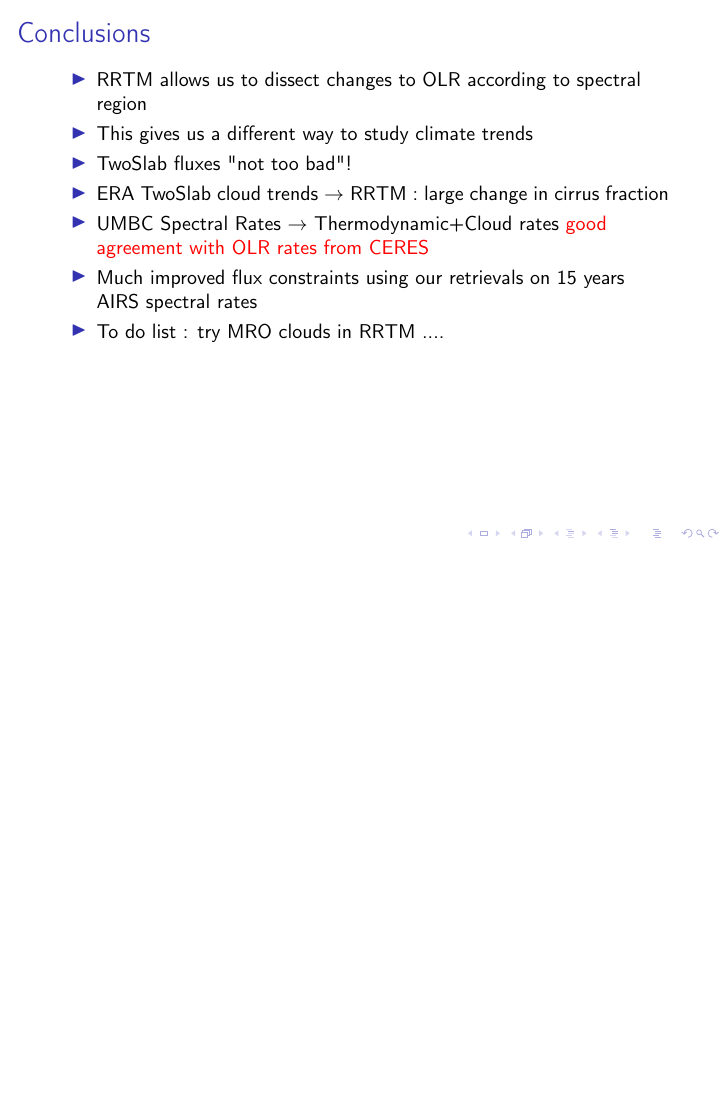
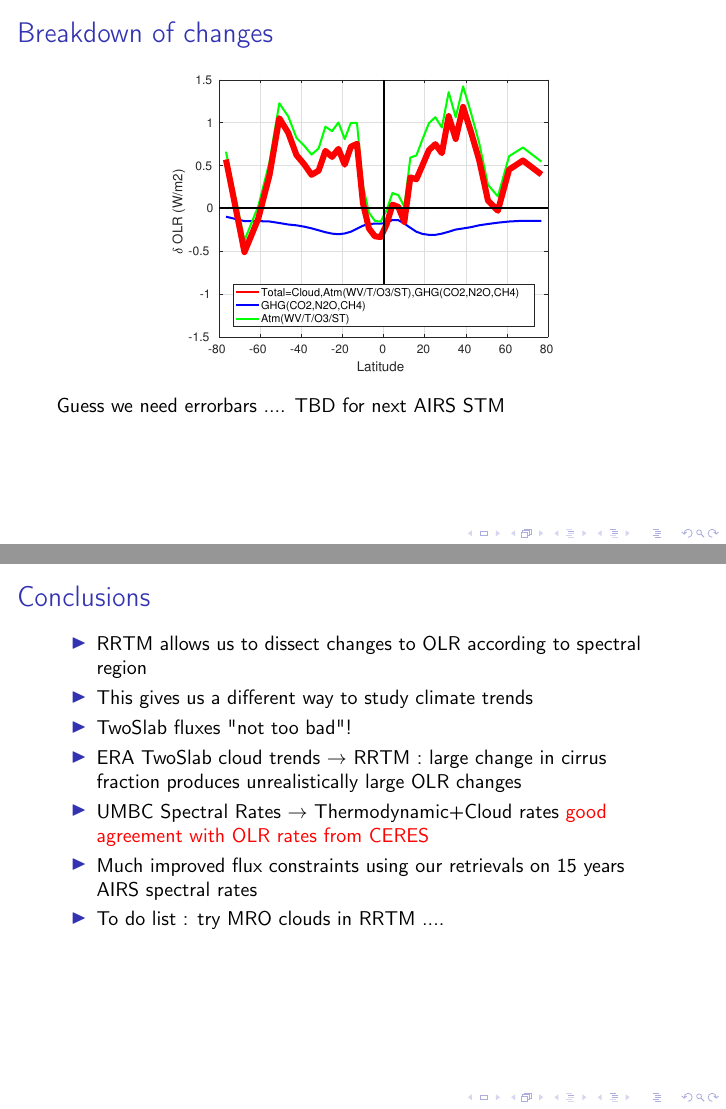
Before and after one commit to strow/airs_stm_oct18, LaTeX slides (Flux/sergio_flux.tex): page 16 of 16 before the commit and pages 16 and 17 of 17 after it, the two joined at a grey line, the shorter picture padded with empty space. Compiled offline with pdfLaTeX; a LaTeX package or settings file that is missing is left out.

Commit message:
SSM : minor fixes plus one more UMBC flux breakdown slide

```diff
--- a/Flux/sergio_flux.tex
+++ b/Flux/sergio_flux.tex
@@ -284,6 +284,14 @@
   \end{center}
  Guess we need errorbars .... TBD for next AIRS STM
 \end{frame}
+
+\begin{frame}
+  \frametitle{Breakdown of changes}
+  \begin{center}
+    \noindent\includegraphics[width=0.625\linewidth]{Figs/umbc_total_vs_atm_vs_GHG.pdf}
+  \end{center}
+ Guess we need errorbars .... TBD for next AIRS STM
+\end{frame}
 % ---------------------------------------------------------------------
 % ---------------------------------------------------------------------
 \section{Conclusions}
@@ -296,6 +304,7 @@
   \item This gives us a different way to study climate trends
   \item TwoSlab fluxes "not too bad"!
   \item ERA TwoSlab cloud trends $\rightarrow$ RRTM : large change in cirrus fraction
+        produces unrealistically large OLR changes
   \item UMBC Spectral Rates $\rightarrow$ Thermodynamic+Cloud rates \textcolor{red}{good agreement
         with OLR rates from CERES}
   \item Much improved flux constraints using our retrievals on 15 years AIRS spectral rates
```
Also changed, not shown: Flux/Figs/umbc_total_vs_atm_vs_GHG.pdf (added), Flux/Figs/umbc_total_vs_atm_vs_GHG.png (added), Flux/sergio_flux.tex (2 more changed lines), 1 other file.
